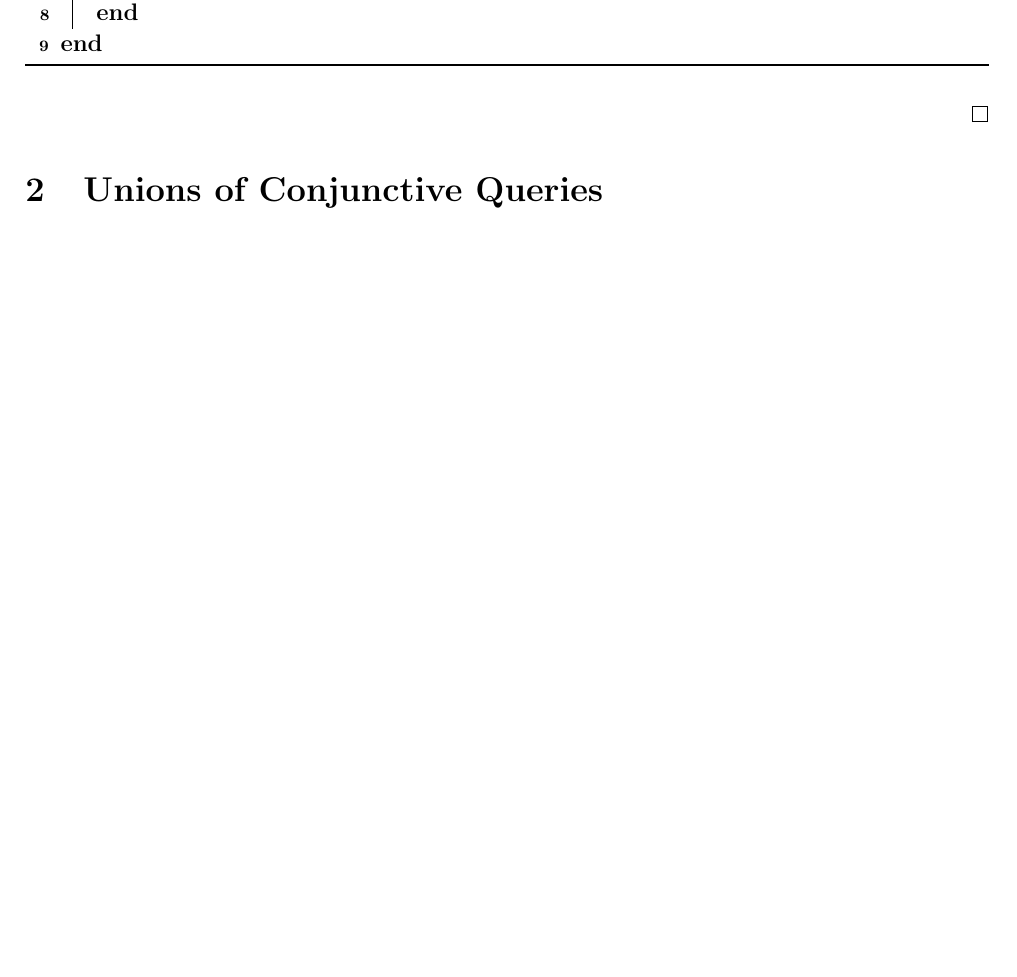
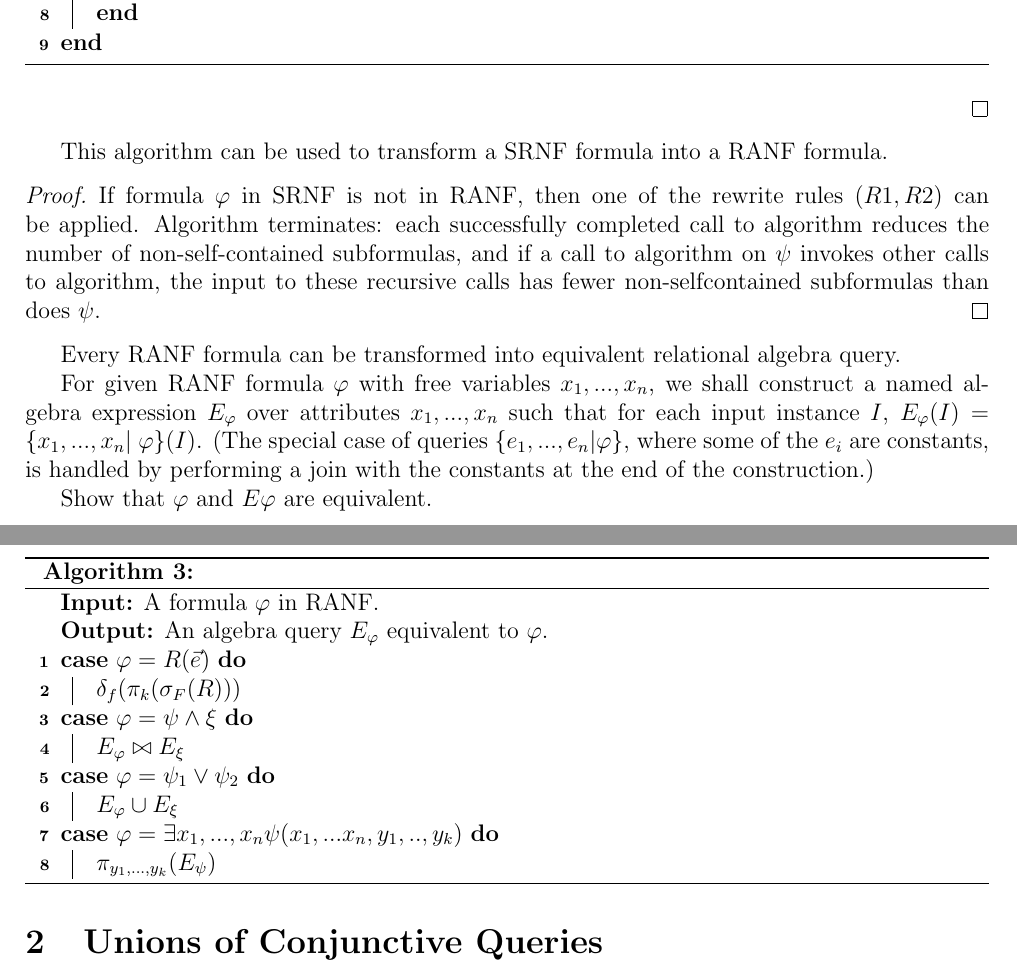
Before and after one commit to lorenzleutgeb/fdb, a LaTeX document (cw/2.tex): part of page 2 of 5 before the commit and two parts of pages 2 and 3 of 5 after it, the two joined at a grey line, cut so that both start at the same text, the shorter picture padded with empty space. Compiled offline with pdfLaTeX.

Commit message:
add translation to ra

```diff
--- a/cw/2.tex
+++ b/cw/2.tex
@@ -87,6 +87,32 @@ The trasnlation to simple positive RANF given is similar to \cite[Algorithm 5.4.
   \caption{$\ranf(\phi)$}
 \end{algorithm}
 \end{proof}
+
+
+This algorithm can be used to transform a SRNF formula into a RANF formula.
+
+\begin{proof}[Proof]
+
+	If formula $\phi$ in SRNF is not in RANF, then one of the rewrite rules $(R1, R2)$ can be applied. Algorithm terminates: each successfully completed call to algorithm reduces the number of non-self-contained subformulas, and if a call to algorithm on $\psi$ invokes other calls to algorithm, the input to these recursive calls has fewer non-selfcontained subformulas than does $\psi$.
+\end{proof}
+
+Every RANF formula can be transformed into equivalent relational algebra query.
+
+For given RANF formula $\phi$ with free variables $x_1,...,x_n$, we shall construct a named algebra expression $E_\phi$ over attributes $x_1,...,x_n$ such that for each input instance $I$, $E_\phi(I) = \{x_1,...,x_n |~\phi\}(I)$. (The special case of queries $\{e_1,...,e_n | \phi\}$, where some of the $e_i$ are constants, is handled by performing a join with the constants at the end of the construction.)
+
+\begin{algorithm}
+	\KwIn{A formula $\phi$ in RANF.}
+	\KwOut{An algebra query $E_\phi$ equivalent to $\phi$.}
+	{
+		\uCase{$\phi=R(\vec{e})$}{$\delta_f(\pi_k(\sigma_F(R)))$}
+		\uCase{$\phi=\psi \land \xi$}{$E_\phi \bowtie E_\xi $}
+		\uCase{$\phi=\psi_1 \lor \psi_2$}{$E_\phi \cup E_\xi $}
+		\uCase{$\phi=\exists x_1, ..., x_n \psi(x_1,...x_n,y_1,..,y_k)$}{$\pi_{y_1,...,y_k}(E_\psi) $}
+	}
+	\caption{}
+\end{algorithm}
+
+Show that $\phi$ and $E\phi$ are equivalent.
 
 \section{Unions of Conjunctive Queries}
 
```
